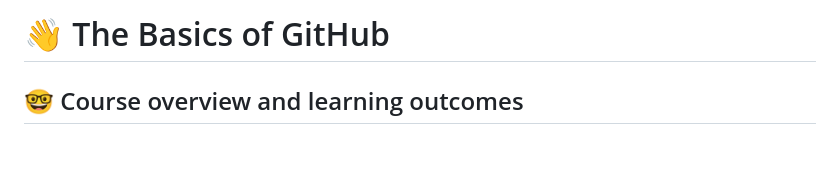
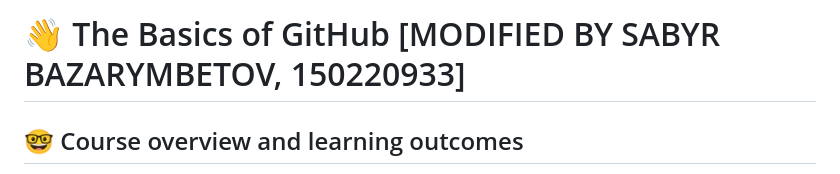
Before and after one commit to itu-itis23-bazarymbeto22/seasons, a Markdown page: README.md, the part around the change. GitHub-like rendering; blank space fills up the shorter version.

```diff
--- a/README.md
+++ b/README.md
@@ -1,4 +1,4 @@
-# :wave: The Basics of GitHub
+# :wave: The Basics of GitHub [MODIFIED BY SABYR BAZARYMBETOV, 150220933]
 
 ## 🤓 Course overview and learning outcomes
 
```
